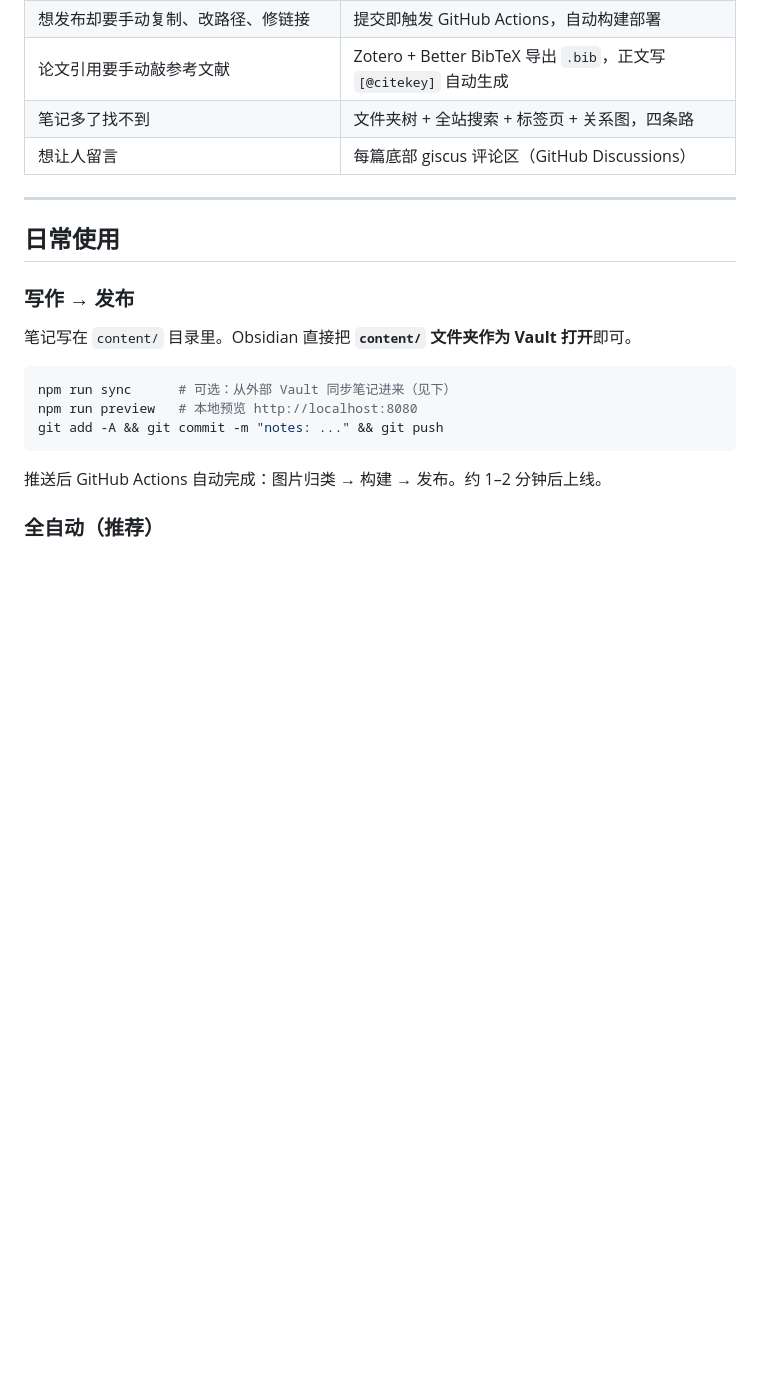
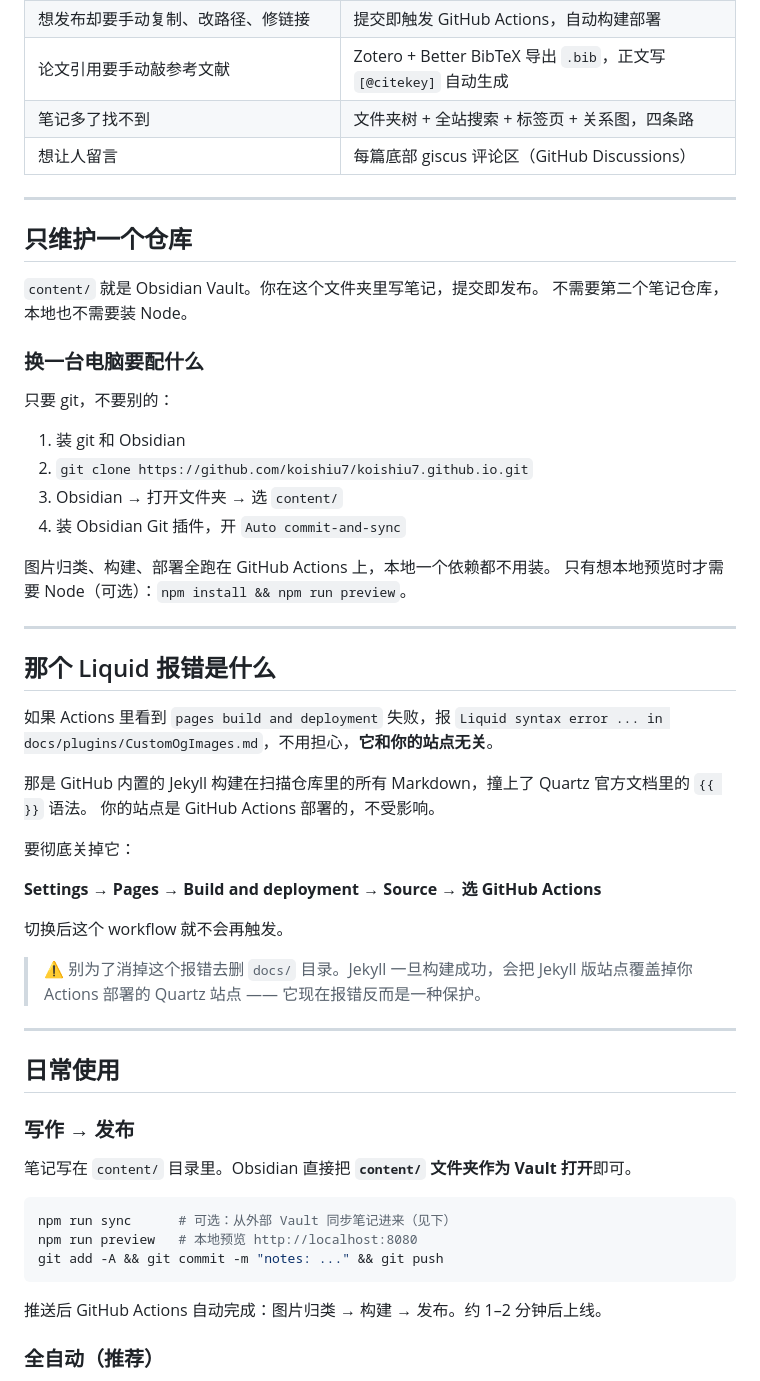
Before and after one commit to koishiu7/koishiu7.github.io, a Markdown page: README.md, the part around one of its changes. Rendered like a GitHub page; blank space fills up the shorter version.

```diff
--- a/README.md
+++ b/README.md
@@ -15,6 +15,43 @@ Obsidian 写作 + Quartz 发布的个人知识 Wiki。风格参考 [ArchWiki](ht
 | 论文引用要手动敲参考文献 | Zotero + Better BibTeX 导出 `.bib`，正文写 `[@citekey]` 自动生成 |
 | 笔记多了找不到 | 文件夹树 + 全站搜索 + 标签页 + 关系图，四条路 |
 | 想让人留言 | 每篇底部 giscus 评论区（GitHub Discussions） |
+
+---
+
+## 只维护一个仓库
+
+`content/` 就是 Obsidian Vault。你在这个文件夹里写笔记，提交即发布。
+不需要第二个笔记仓库，本地也不需要装 Node。
+
+### 换一台电脑要配什么
+
+只要 git，不要别的：
+
+1. 装 git 和 Obsidian
+2. `git clone https://github.com/koishiu7/koishiu7.github.io.git`
+3. Obsidian → 打开文件夹 → 选 `content/`
+4. 装 Obsidian Git 插件，开 `Auto commit-and-sync`
+
+图片归类、构建、部署全跑在 GitHub Actions 上，本地一个依赖都不用装。
+只有想本地预览时才需要 Node（可选）：`npm install && npm run preview`。
+
+---
+
+## 那个 Liquid 报错是什么
+
+如果 Actions 里看到 `pages build and deployment` 失败，报
+`Liquid syntax error ... in docs/plugins/CustomOgImages.md`，不用担心，**它和你的站点无关**。
+
+那是 GitHub 内置的 Jekyll 构建在扫描仓库里的所有 Markdown，撞上了 Quartz 官方文档里的 `{{ }}` 语法。
+你的站点是 GitHub Actions 部署的，不受影响。
+
+要彻底关掉它：
+
+**Settings → Pages → Build and deployment → Source → 选 GitHub Actions**
+
+切换后这个 workflow 就不会再触发。
+
+> ⚠️ 别为了消掉这个报错去删 `docs/` 目录。Jekyll 一旦构建成功，会把 Jekyll 版站点覆盖掉你 Actions 部署的 Quartz 站点 —— 它现在报错反而是一种保护。
 
 ---
 
```
Also changed, not shown: other parts of README.md (+8 -6 lines).
